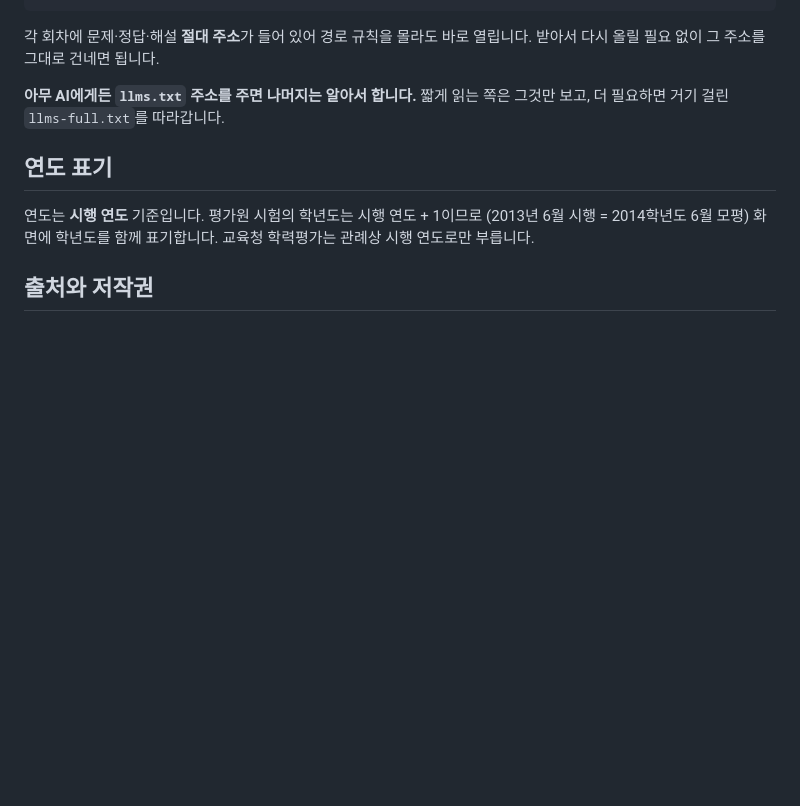
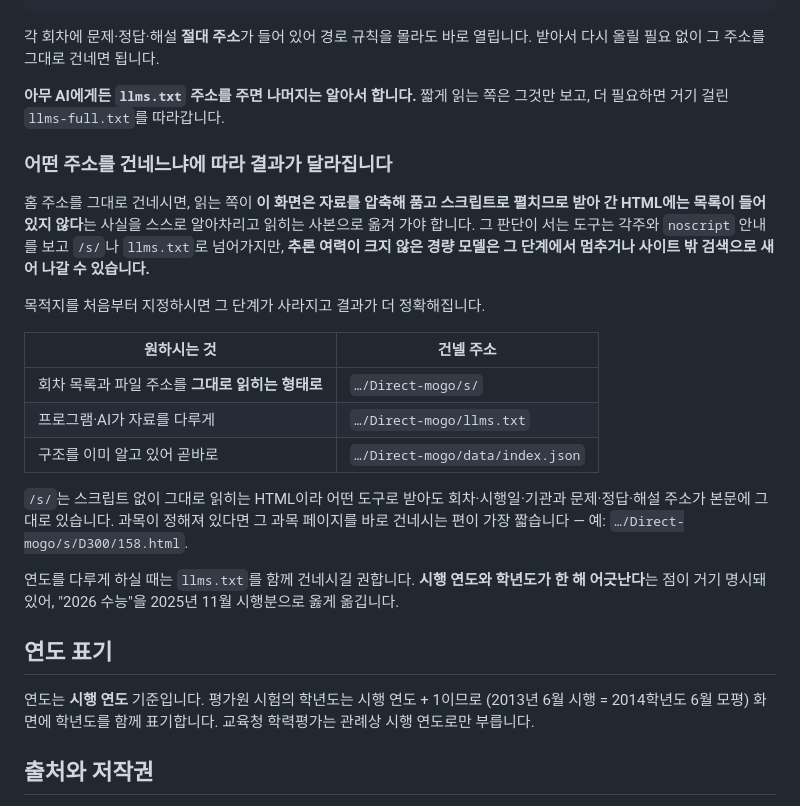
Before and after one commit to Mangom72/Direct-mogo, a Markdown page: README.md, the part around the change. GitHub-like rendering; blank space fills up the shorter version.

Commit message:
Say which address to hand over, and why it matters
Handing over the home page asks the reader to work out for itself that the
sittings are compressed inside the page and that a plainer copy must exist
somewhere. Readers with room to reason do make that jump — the footer and
the noscript block are there for it — but a lightweight one can stall at
that step or wander off into a general web search instead.

The README now says so plainly and gives the destinations that skip the
step: /s/ for anything reading HTML, llms.txt for a program, data/index.json
for a caller that already knows the shape, and the subject page itself when
the subject is known. It also suggests pairing llms.txt when years are
involved, since the one-year gap between sitting year and school year is
stated there and is the mistake readers make.

The rest of the file checked out: no stale wording left behind by the MCP
removal, the counts match the data, and all ten links resolve.

```diff
--- a/README.md
+++ b/README.md
@@ -53,6 +53,30 @@ https://mangom72.github.io/Direct-mogo/data/D300/158.json 고3 생명과학Ⅰ
 **아무 AI에게든 `llms.txt` 주소를 주면 나머지는 알아서 합니다.** 짧게 읽는 쪽은
 그것만 보고, 더 필요하면 거기 걸린 `llms-full.txt`를 따라갑니다.
 
+### 어떤 주소를 건네느냐에 따라 결과가 달라집니다
+
+홈 주소를 그대로 건네시면, 읽는 쪽이 **이 화면은 자료를 압축해 품고 스크립트로
+펼치므로 받아 간 HTML에는 목록이 들어 있지 않다**는 사실을 스스로 알아차리고 읽히는
+사본으로 옮겨 가야 합니다. 그 판단이 서는 도구는 각주와 `noscript` 안내를 보고
+`/s/`나 `llms.txt`로 넘어가지만, **추론 여력이 크지 않은 경량 모델은 그 단계에서
+멈추거나 사이트 밖 검색으로 새어 나갈 수 있습니다.**
+
+목적지를 처음부터 지정하시면 그 단계가 사라지고 결과가 더 정확해집니다.
+
+| 원하시는 것 | 건넬 주소 |
+|---|---|
+| 회차 목록과 파일 주소를 **그대로 읽히는 형태로** | `…/Direct-mogo/s/` |
+| 프로그램·AI가 자료를 다루게 | `…/Direct-mogo/llms.txt` |
+| 구조를 이미 알고 있어 곧바로 | `…/Direct-mogo/data/index.json` |
+
+`/s/`는 스크립트 없이 그대로 읽히는 HTML이라 어떤 도구로 받아도 회차·시행일·기관과
+문제·정답·해설 주소가 본문에 그대로 있습니다. 과목이 정해져 있다면 그 과목 페이지를
+바로 건네시는 편이 가장 짧습니다 — 예: `…/Direct-mogo/s/D300/158.html`.
+
+연도를 다루게 하실 때는 `llms.txt`를 함께 건네시길 권합니다. **시행 연도와 학년도가
+한 해 어긋난다**는 점이 거기 명시돼 있어, "2026 수능"을 2025년 11월 시행분으로 옳게
+옮깁니다.
+
 ## 연도 표기
 
 연도는 **시행 연도** 기준입니다. 평가원 시험의 학년도는 시행 연도 + 1이므로
```
